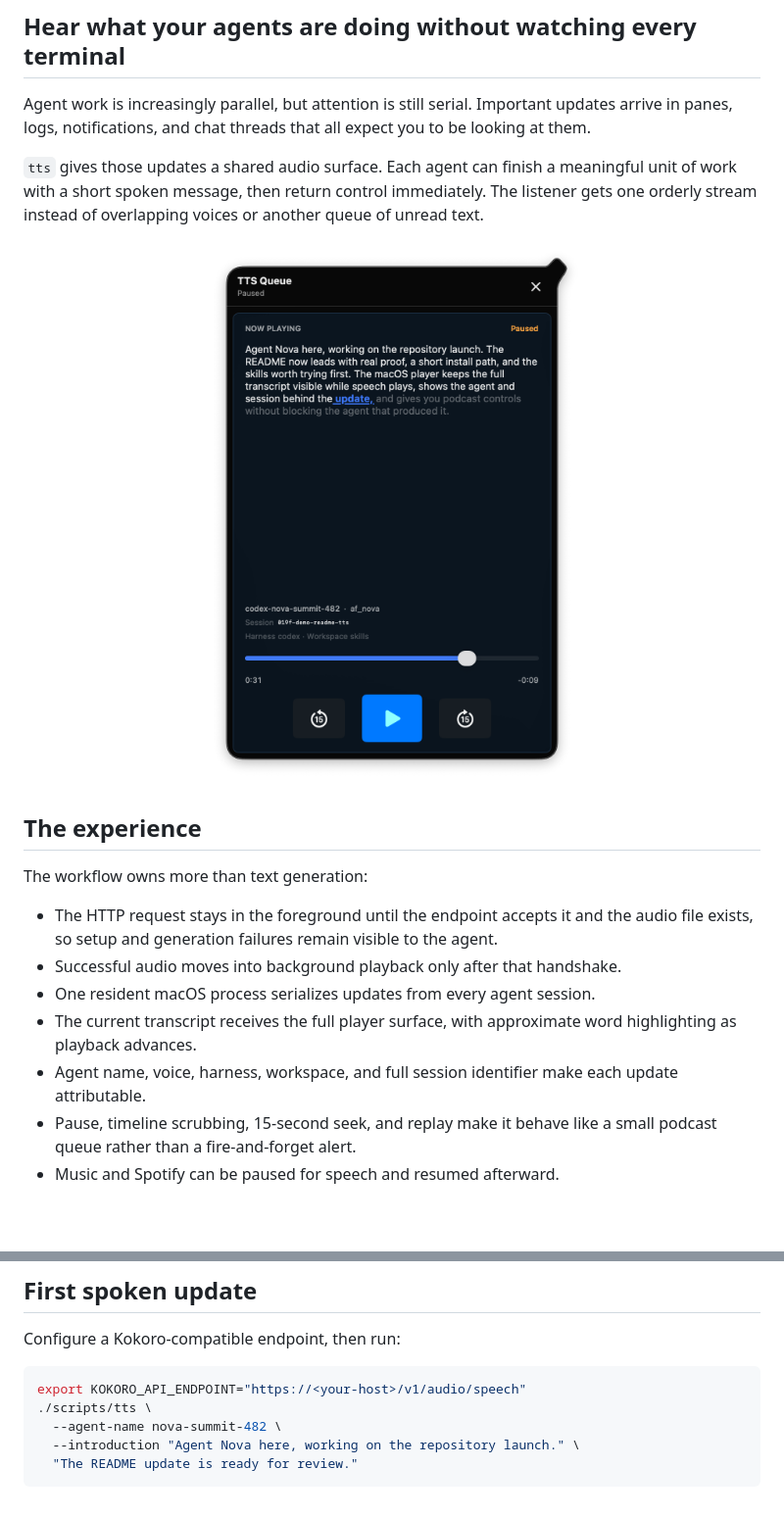
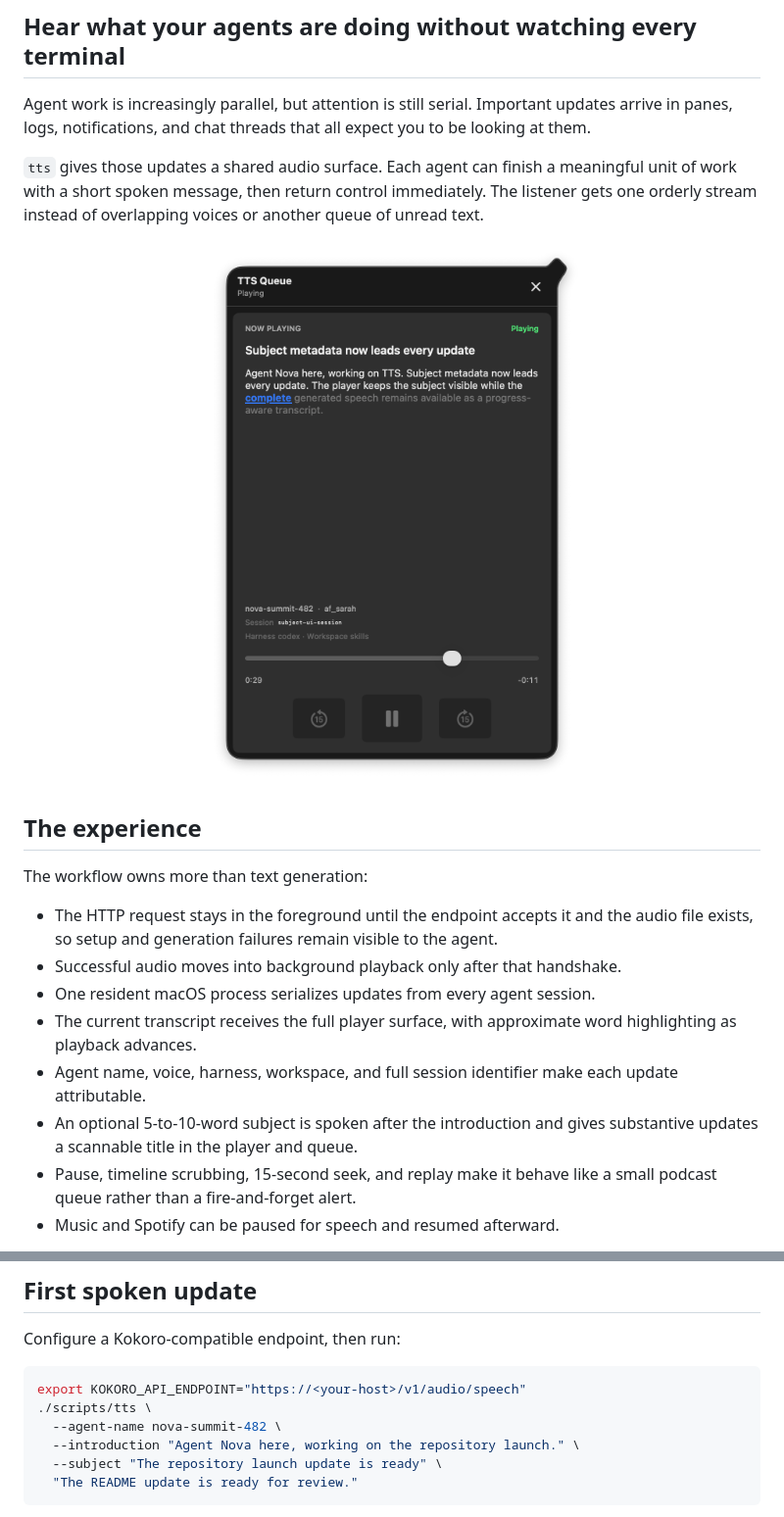
Before and after one commit to pablof7z/skills, a Markdown page: tts/README.md, 2 parts joined by grey strips. Shown at 98% size. Rendered like a GitHub page; pictures changed too: assets/tts-menu-player.png; blank space fills up the shorter version.

Commit message:
tts: add optional spoken subjects (#56)
Fixes #55

````diff
--- a/tts/README.md
+++ b/tts/README.md
@@ -19,6 +19,7 @@ The workflow owns more than text generation:
 - One resident macOS process serializes updates from every agent session.
 - The current transcript receives the full player surface, with approximate word highlighting as playback advances.
 - Agent name, voice, harness, workspace, and full session identifier make each update attributable.
+- An optional 5-to-10-word subject is spoken after the introduction and gives substantive updates a scannable title in the player and queue.
 - Pause, timeline scrubbing, 15-second seek, and replay make it behave like a small podcast queue rather than a fire-and-forget alert.
 - Music and Spotify can be paused for speech and resumed afterward.
 
@@ -33,6 +34,7 @@ export KOKORO_API_ENDPOINT="https://<your-host>/v1/audio/speech"
 ./scripts/tts \
   --agent-name nova-summit-482 \
   --introduction "Agent Nova here, working on the repository launch." \
+  --subject "The repository launch update is ready" \
   "The README update is ready for review."
 ```
 
````
Also changed, not shown: other parts of tts/README.md (+1 -1 lines), tts/SKILL.md (+13 -2 lines), 6 other files.
